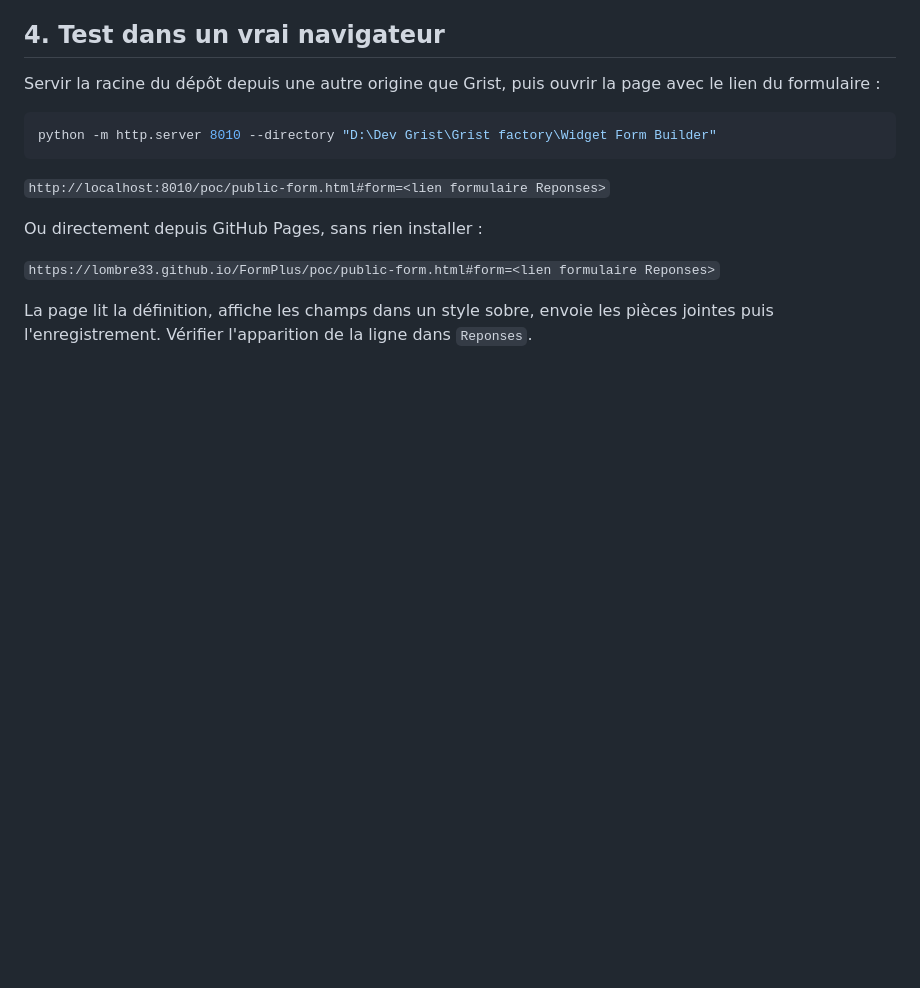
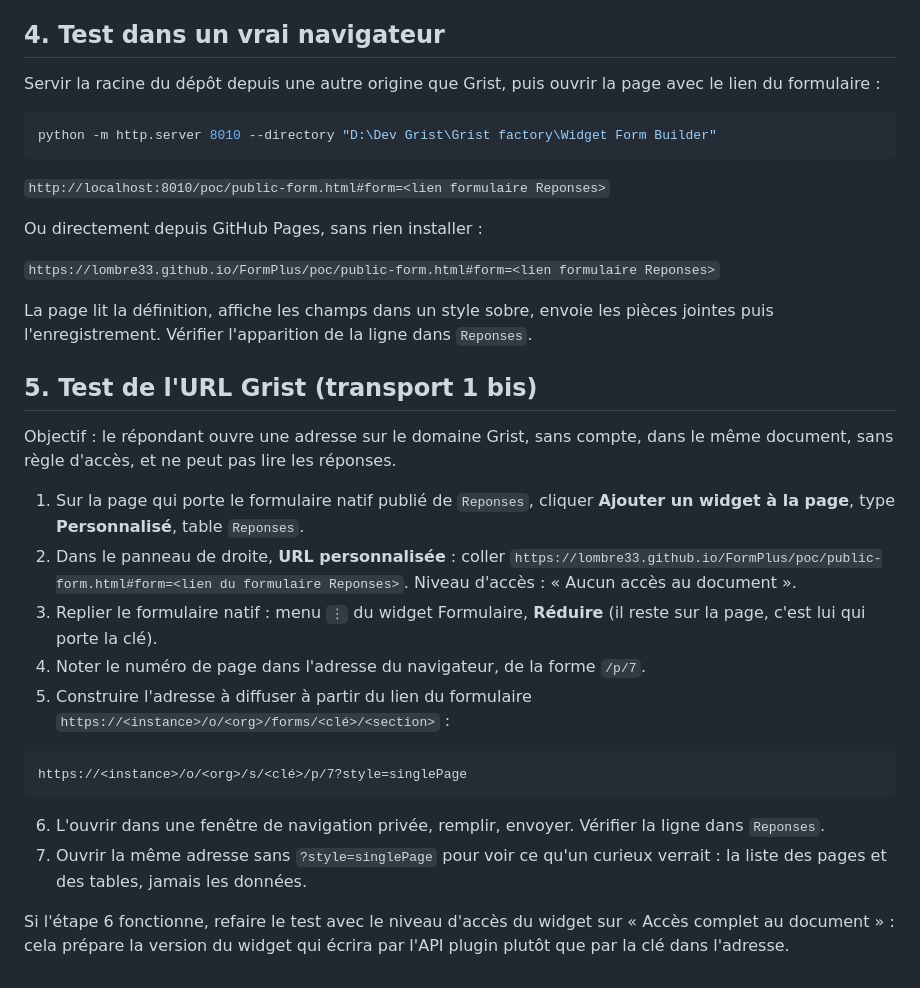
Before and after one commit to lombre33/FormPlus, a Markdown page: poc/README-poc.md, the part around the change. GitHub-like rendering; blank space fills up the shorter version.

Commit message:
Transport 1 bis : URL Grist /s/<clé> observée, procédure de test ajoutée
Co-Authored-By: Claude Fable 5.1 <noreply@anthropic.com>

````diff
--- a/poc/README-poc.md
+++ b/poc/README-poc.md
@@ -68,3 +68,22 @@ Ou directement depuis GitHub Pages, sans rien installer :
 `https://lombre33.github.io/FormPlus/poc/public-form.html#form=<lien formulaire Reponses>`
 
 La page lit la définition, affiche les champs dans un style sobre, envoie les pièces jointes puis l'enregistrement. Vérifier l'apparition de la ligne dans `Reponses`.
+
+## 5. Test de l'URL Grist (transport 1 bis)
+
+Objectif : le répondant ouvre une adresse sur le domaine Grist, sans compte, dans le même document, sans règle d'accès, et ne peut pas lire les réponses.
+
+1. Sur la page qui porte le formulaire natif publié de `Reponses`, cliquer **Ajouter un widget à la page**, type **Personnalisé**, table `Reponses`.
+2. Dans le panneau de droite, **URL personnalisée** : coller `https://lombre33.github.io/FormPlus/poc/public-form.html#form=<lien du formulaire Reponses>`. Niveau d'accès : « Aucun accès au document ».
+3. Replier le formulaire natif : menu `⋮` du widget Formulaire, **Réduire** (il reste sur la page, c'est lui qui porte la clé).
+4. Noter le numéro de page dans l'adresse du navigateur, de la forme `/p/7`.
+5. Construire l'adresse à diffuser à partir du lien du formulaire `https://<instance>/o/<org>/forms/<clé>/<section>` :
+
+```
+https://<instance>/o/<org>/s/<clé>/p/7?style=singlePage
+```
+
+6. L'ouvrir dans une fenêtre de navigation privée, remplir, envoyer. Vérifier la ligne dans `Reponses`.
+7. Ouvrir la même adresse sans `?style=singlePage` pour voir ce qu'un curieux verrait : la liste des pages et des tables, jamais les données.
+
+Si l'étape 6 fonctionne, refaire le test avec le niveau d'accès du widget sur « Accès complet au document » : cela prépare la version du widget qui écrira par l'API plugin plutôt que par la clé dans l'adresse.
````
Also changed, not shown: docs/01-etude-comparative.md (+12 -1 lines), docs/02-poc-transport1-resultats.md (+12 -0 lines).
